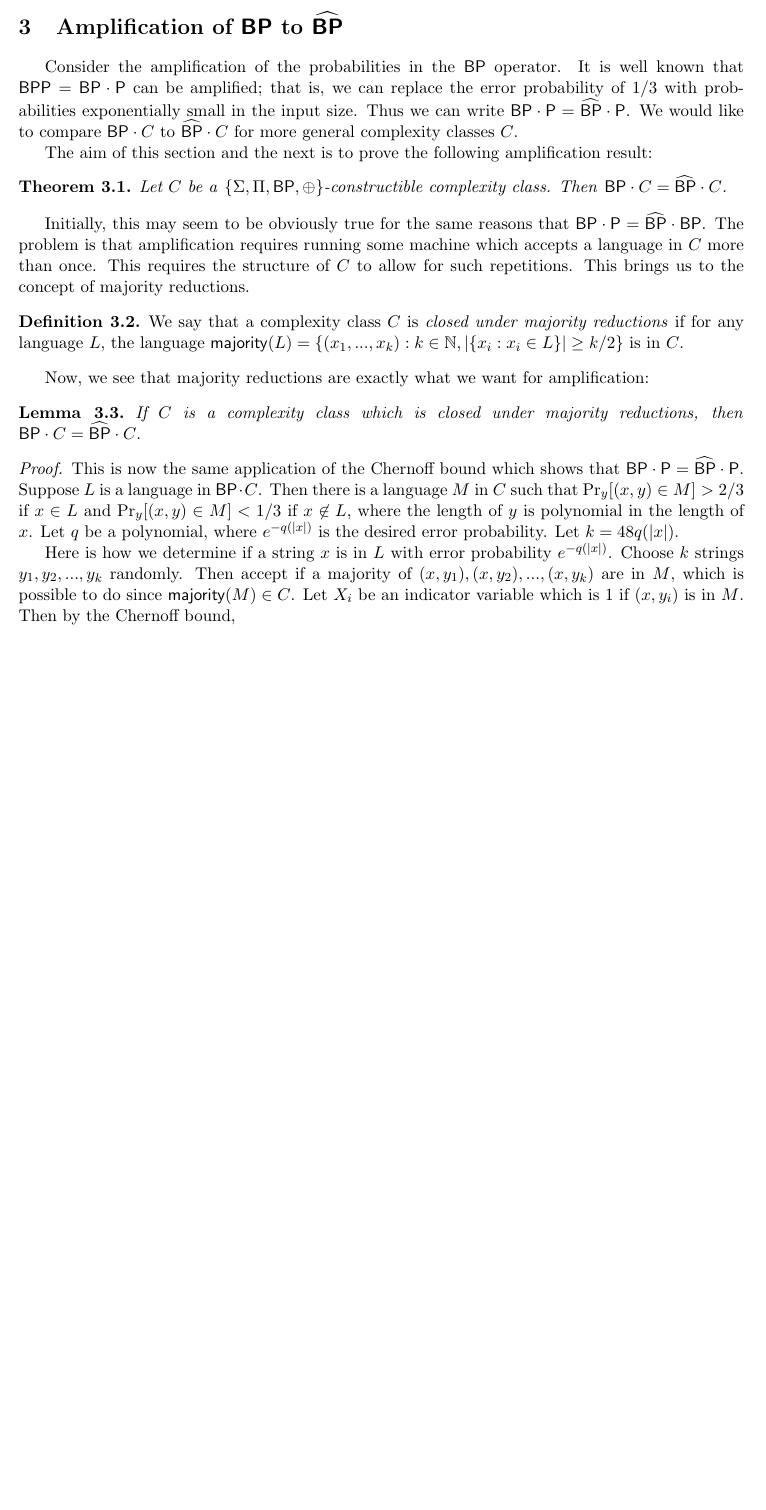
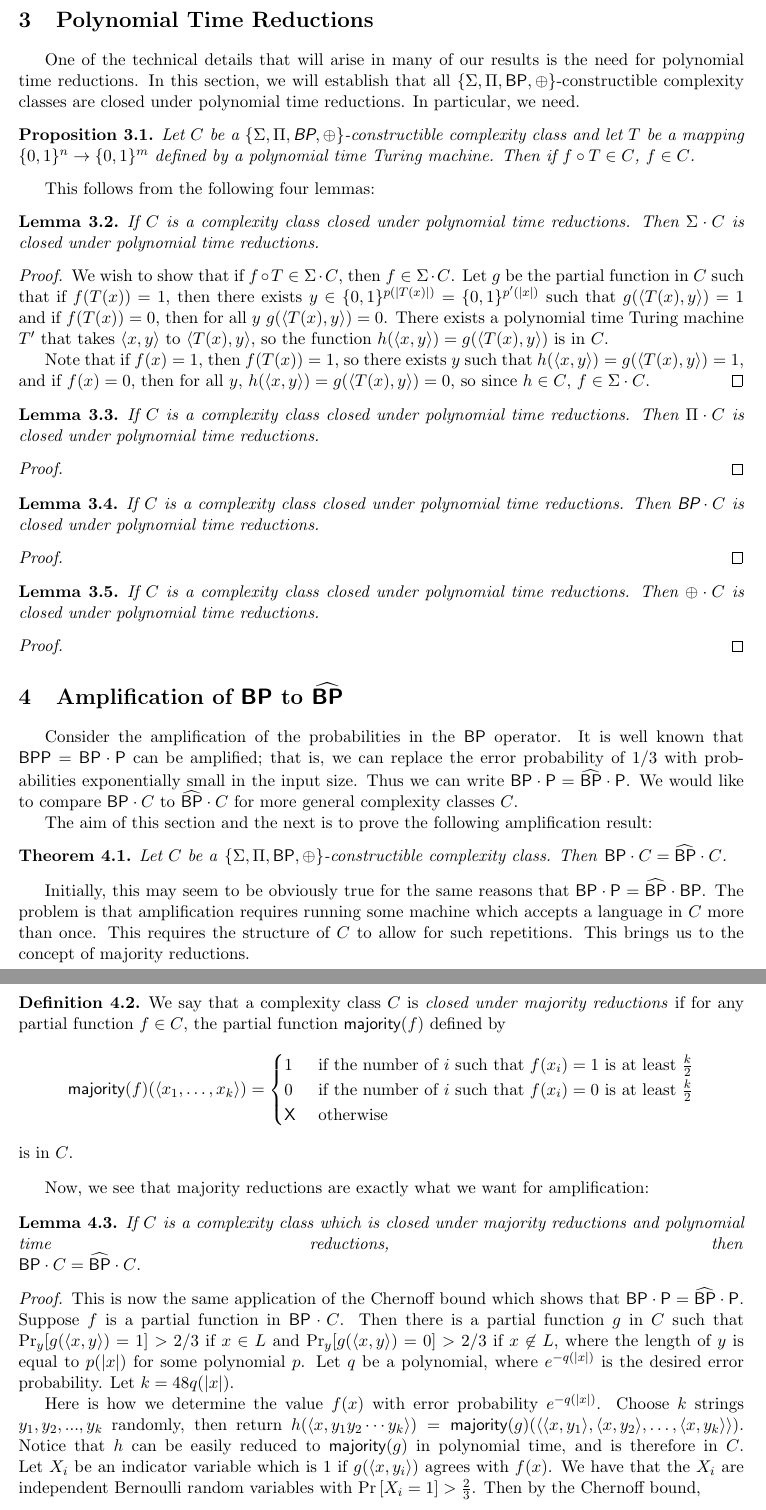
Before and after one commit to bhamrick/18.405-final-project, a LaTeX document (paper.tex): part of page 3 of 7 before the commit and two parts of pages 3 and 4 of 8 after it, the two joined at a grey line, cut at the place of the change, the shorter picture padded with empty space. Compiled offline with pdfLaTeX.

Commit message:
Added polynomial time reduction section

```diff
--- a/paper.tex
+++ b/paper.tex
@@ -137,6 +137,46 @@ In this paper, we will want to concern ourselves mainly with $\p$ and classes th
 For a set $Q$ of operators, we say a complexity class $C$ is \emph{$Q$-constructible} if it is of the form $Q_k \cdot Q_{k-1} \cdots Q_{2} \cdot Q_1 \cdot \p$ for some $k$ where $Q_i \in Q$ for all $i \in \{1,\ldots,k\}$.
 \end{definition}
 
+\section{Polynomial Time Reductions}
+
+One of the technical details that will arise in many of our results is the need for polynomial time reductions. In this section, we will establish that all $\{\Sigma,\Pi,\bp,\parity\}$-constructible complexity classes are closed under polynomial time reductions. In particular, we need.
+
+\begin{prop}
+Let $C$ be a $\{\Sigma,\Pi,\bp,\parity\}$-constructible complexity class and let $T$ be a mapping $\{0,1\}^n \to \{0,1\}^m$ defined by a polynomial time Turing machine. Then if $f \circ T \in C$, $f \in C$.
+\end{prop}
+
+This follows from the following four lemmas:
+
+\begin{lemma}
+If $C$ is a complexity class closed under polynomial time reductions. Then $\Sigma \cdot C$ is closed under polynomial time reductions.
+\end{lemma}
+\begin{proof}
+We wish to show that if $f\circ T \in \Sigma \cdot C$, then $f \in \Sigma \cdot C$. Let $g$ be the partial function in $C$ such that if $f(T(x)) = 1$, then there exists $y\in\{0,1\}^{p(|T(x)|)} = \{0,1\}^{p'(|x|)}$ such that $g(\langle T(x),y\rangle) = 1$ and if $f(T(x)) = 0$, then for all $y$ $g(\langle T(x),y\rangle) = 0$. There exists a polynomial time Turing machine $T'$ that takes $\langle x, y\rangle$ to $\langle T(x), y\rangle$, so the function $h(\langle x, y\rangle) = g(\langle T(x), y\rangle)$ is in $C$.
+
+Note that if $f(x) = 1$, then $f(T(x)) = 1$, so there exists $y$ such that $h(\langle x, y\rangle) = g(\langle T(x),y\rangle) = 1$, and if $f(x) = 0$, then for all $y$, $h(\langle x, y\rangle) = g(\langle T(x),y\rangle) = 0$, so since $h \in C$, $f \in \Sigma \cdot C$.
+\end{proof}
+
+\begin{lemma}
+If $C$ is a complexity class closed under polynomial time reductions. Then $\Pi \cdot C$ is closed under polynomial time reductions.
+\end{lemma}
+\begin{proof}
+
+\end{proof}
+
+\begin{lemma}
+If $C$ is a complexity class closed under polynomial time reductions. Then $\bp \cdot C$ is closed under polynomial time reductions.
+\end{lemma}
+\begin{proof}
+
+\end{proof}
+
+\begin{lemma}
+If $C$ is a complexity class closed under polynomial time reductions. Then $\parity \cdot C$ is closed under polynomial time reductions.
+\end{lemma}
+\begin{proof}
+
+\end{proof}
+
 %\section{Closed Under Intersection}
 \section{Amplification of $\bp$ to $\strongbp$\label{amplifysection}}
 
@@ -149,16 +189,23 @@ Let $C$ be a \emph{$\{\Sigma,\Pi,\bp,\parity\}$}-constructible complexity class.
 \end{theorem}
 Initially, this may seem to be obviously true for the same reasons that $\bp \cdot \p = \strongbp \cdot \bp$. The problem is that amplification requires running some machine which accepts a language in $C$ more than once. This requires the structure of $C$ to allow for such repetitions. This brings us to the concept of majority reductions.
 \begin{definition}\label{defmajority}
-We say that a complexity class $C$ is \emph{closed under majority reductions} if for any language $L$, the language $\majority(L) = \{(x_1,...,x_k) : k \in \mathbb{N}, |\{x_i : x_i \in L\}| \ge k/2\}$ is in $C$.
+We say that a complexity class $C$ is \emph{closed under majority reductions} if for any partial function $f \in C$, the partial function $\majority(f)$ defined by
+$$\majority(f)(\langle x_1, \ldots, x_k\rangle) =
+\begin{cases}1 & \text{ if the number of $i$ such that }f(x_i) = 1\text{ is at least $\frac{k}{2}$} \\
+0 & \text{ if the number of $i$ such that }f(x_i) = 0\text{ is at least $\frac{k}{2}$}\\
+\x & \text{ otherwise}
+\end{cases}$$
+is in $C$.
 \end{definition}
 Now, we see that majority reductions are exactly what we want for amplification:
 \begin{lemma}\label{majorityimpliesamplify}
-If $C$ is a complexity class which is closed under majority reductions, then\linebreak \emph{$\bp \cdot C = \strongbp \cdot C$.}
+If $C$ is a complexity class which is closed under majority reductions and polynomial time reductions, then\linebreak \emph{$\bp \cdot C = \strongbp \cdot C$.}
 \end{lemma}
 \begin{proof}
-This is now the same application of the Chernoff bound which shows that $\bp \cdot \p = \strongbp \cdot \p$. Suppose $L$ is a language in $\bp \cdot C$. Then there is a language $M$ in $C$ such that $\pr_y [(x,y) \in M] > 2/3$ if $x\in L$ and $\pr_y [(x,y)\in M] < 1/3$ if $x\not\in L$, where the length of $y$ is polynomial in the length of $x$. Let $q$ be a polynomial, where $e^{-q(|x|)}$ is the desired error probability. Let $k = 48q(|x|)$.
+This is now the same application of the Chernoff bound which shows that $\bp \cdot \p = \strongbp \cdot \p$. Suppose $f$ is a partial function in $\bp \cdot C$. Then there is a partial function $g$ in $C$ such that $\pr_y [g(\langle x,y\rangle) = 1] > 2/3$ if $x\in L$ and $\pr_y [g(\langle x, y\rangle) = 0] > 2/3$ if $x\not\in L$, where the length of $y$ is equal to $p(|x|)$ for some polynomial $p$. Let $q$ be a polynomial, where $e^{-q(|x|)}$ is the desired error probability. Let $k = 48q(|x|)$.
 
-Here is how we determine if a string $x$ is in $L$ with error probability $e^{-q(|x|)}$. Choose $k$ strings $y_1,y_2,...,y_k$ randomly. Then accept if a majority of $(x,y_1),(x,y_2),...,(x,y_k)$ are in $M$, which is possible to do since $\majority(M) \in C$. Let $X_i$ be an indicator variable which is $1$ if $(x,y_i)$ is in $M$. Then by the Chernoff bound,
+Here is how we determine the value $f(x)$ with error probability $e^{-q(|x|)}$. Choose $k$ strings $y_1,y_2,...,y_k$ randomly, then return $h(\langle x, y_1y_2\cdots y_k\rangle) = \majority(g)(\langle \langle x, y_1 \rangle, \langle x, y_2 \rangle, \ldots, \langle x, y_k \rangle \rangle)$. Notice that $h$ can be easily reduced to $\majority(g)$ in polynomial time, and is therefore in $C$.
+Let $X_i$ be an indicator variable which is $1$ if $g(\langle x,y_i\rangle)$ agrees with $f(x)$. We have that the $X_i$ are independent Bernoulli random variables with $\pr\left[X_i = 1\right] > \frac{2}{3}$.  Then by the Chernoff bound,
 \begin{align*}
 \pr\left[\sum X_i < k/2\right] &= \pr\left[\sum X_i < (1 - 1/4)(2k/3)\right]\\
 &< e^{-(1/4)^2 (2k/3) / 2}\\
```
Also changed, not shown: paper.tex (2 more changed lines).
